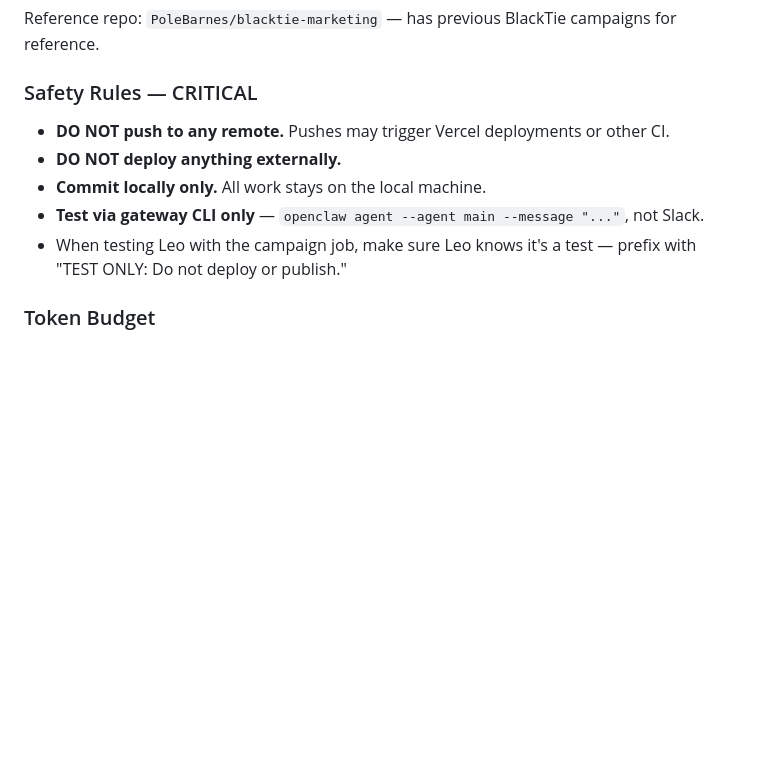
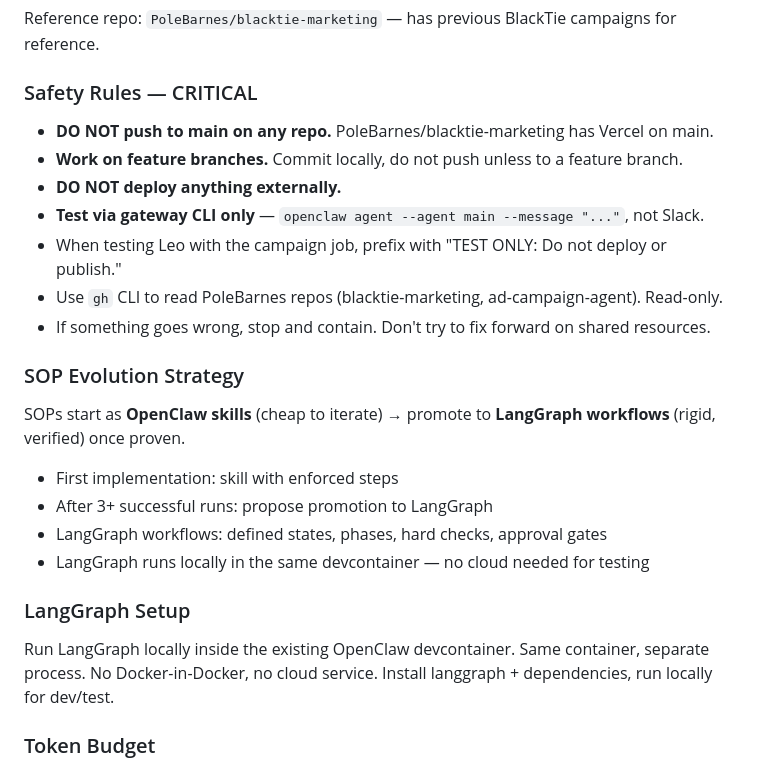
Before and after one commit to PoleBarnes/chat-force, a Markdown page: HANDOFF.md, the part around the change. Rendered like a GitHub page; blank space fills up the shorter version.

Commit message:
Finalize sprint handoff with safety rules and SOP strategy
- No push to main (Vercel deploys from blacktie-marketing main)
- Feature branches only, local commits preferred
- SOP evolution: skills first → promote to LangGraph when proven
- LangGraph runs locally in same devcontainer
- gh CLI read access to PoleBarnes repos confirmed

Co-Authored-By: Claude Opus 4.6 (1M context) <noreply@anthropic.com>

```diff
--- a/HANDOFF.md
+++ b/HANDOFF.md
@@ -80,11 +80,25 @@ Reference repo: `PoleBarnes/blacktie-marketing` — has previous BlackTie campai
 
 ### Safety Rules — CRITICAL
 
-- **DO NOT push to any remote.** Pushes may trigger Vercel deployments or other CI.
+- **DO NOT push to main on any repo.** PoleBarnes/blacktie-marketing has Vercel on main.
+- **Work on feature branches.** Commit locally, do not push unless to a feature branch.
 - **DO NOT deploy anything externally.**
-- **Commit locally only.** All work stays on the local machine.
 - **Test via gateway CLI only** — `openclaw agent --agent main --message "..."`, not Slack.
-- When testing Leo with the campaign job, make sure Leo knows it's a test — prefix with "TEST ONLY: Do not deploy or publish."
+- When testing Leo with the campaign job, prefix with "TEST ONLY: Do not deploy or publish."
+- Use `gh` CLI to read PoleBarnes repos (blacktie-marketing, ad-campaign-agent). Read-only.
+- If something goes wrong, stop and contain. Don't try to fix forward on shared resources.
+
+### SOP Evolution Strategy
+
+SOPs start as **OpenClaw skills** (cheap to iterate) → promote to **LangGraph workflows** (rigid, verified) once proven.
+- First implementation: skill with enforced steps
+- After 3+ successful runs: propose promotion to LangGraph
+- LangGraph workflows: defined states, phases, hard checks, approval gates
+- LangGraph runs locally in the same devcontainer — no cloud needed for testing
+
+### LangGraph Setup
+
+Run LangGraph locally inside the existing OpenClaw devcontainer. Same container, separate process. No Docker-in-Docker, no cloud service. Install langgraph + dependencies, run locally for dev/test.
 
 ### Token Budget
 
```
